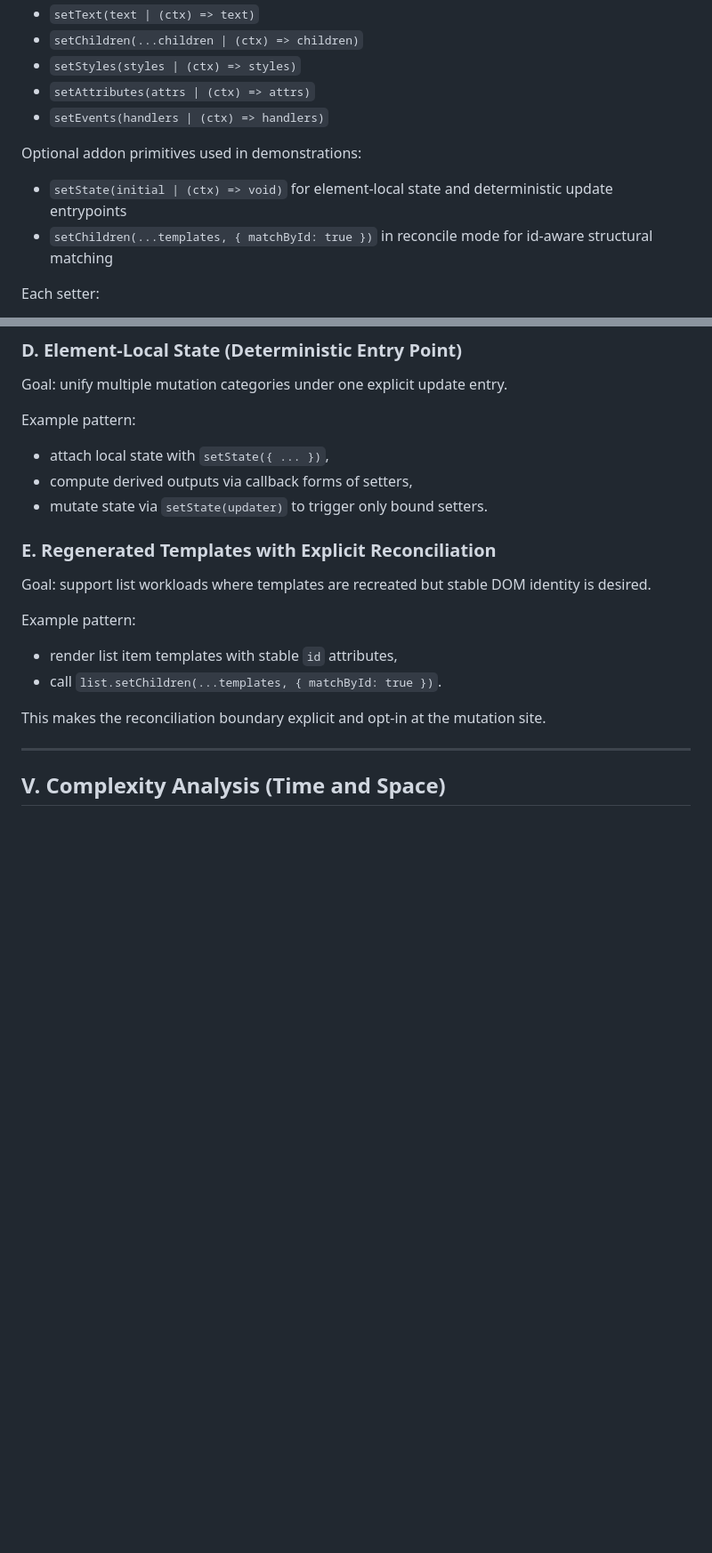
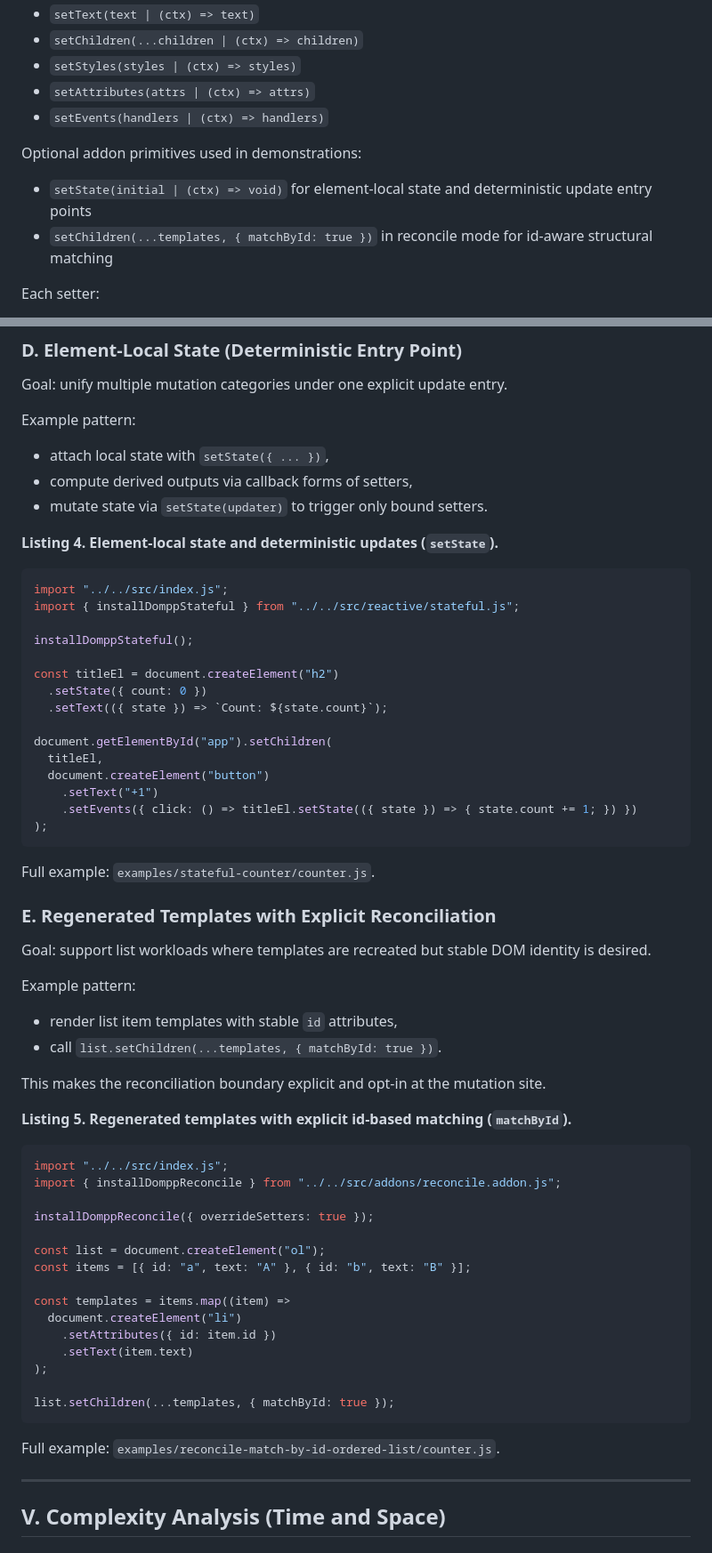
Before and after one commit to dimaspandu/dompp, a Markdown page: docs/preprints/OUTLINE.md, 2 parts joined by grey strips. Shown at 89% size. GitHub-like rendering; blank space fills up the shorter version.

````diff
--- a/docs/preprints/OUTLINE.md
+++ b/docs/preprints/OUTLINE.md
@@ -83,7 +83,7 @@ DOMPP is expressed as chainable methods on native elements:
 
 Optional addon primitives used in demonstrations:
 
-- `setState(initial | (ctx) => void)` for element-local state and deterministic update entrypoints
+- `setState(initial | (ctx) => void)` for element-local state and deterministic update entry points
 - `setChildren(...templates, { matchById: true })` in reconcile mode for id-aware structural matching
 
 Each setter:
@@ -137,6 +191,28 @@ Example pattern:
 - compute derived outputs via callback forms of setters,
 - mutate state via `setState(updater)` to trigger only bound setters.
 
+**Listing 4. Element-local state and deterministic updates (`setState`).**
+
+```js
+import "../../src/index.js";
+import { installDomppStateful } from "../../src/reactive/stateful.js";
+
+installDomppStateful();
+
+const titleEl = document.createElement("h2")
+  .setState({ count: 0 })
+  .setText(({ state }) => `Count: ${state.count}`);
+
+document.getElementById("app").setChildren(
+  titleEl,
+  document.createElement("button")
+    .setText("+1")
+    .setEvents({ click: () => titleEl.setState(({ state }) => { state.count += 1; }) })
+);
+```
+
+Full example: `examples/stateful-counter/counter.js`.
+
 ### E. Regenerated Templates with Explicit Reconciliation
 
 Goal: support list workloads where templates are recreated but stable DOM identity is desired.
@@ -147,6 +223,28 @@ Example pattern:
 - call `list.setChildren(...templates, { matchById: true })`.
 
 This makes the reconciliation boundary explicit and opt-in at the mutation site.
+
+**Listing 5. Regenerated templates with explicit id-based matching (`matchById`).**
+
+```js
+import "../../src/index.js";
+import { installDomppReconcile } from "../../src/addons/reconcile.addon.js";
+
+installDomppReconcile({ overrideSetters: true });
+
+const list = document.createElement("ol");
+const items = [{ id: "a", text: "A" }, { id: "b", text: "B" }];
+
+const templates = items.map((item) =>
+  document.createElement("li")
+    .setAttributes({ id: item.id })
+    .setText(item.text)
+);
+
+list.setChildren(...templates, { matchById: true });
+```
+
+Full example: `examples/reconcile-match-by-id-ordered-list/counter.js`.
 
 ---
 
````
Also changed, not shown: other parts of docs/preprints/OUTLINE.md (+55 -1 lines).
